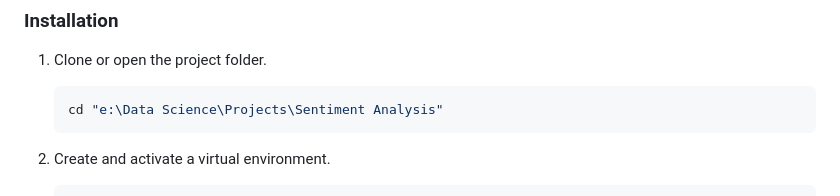
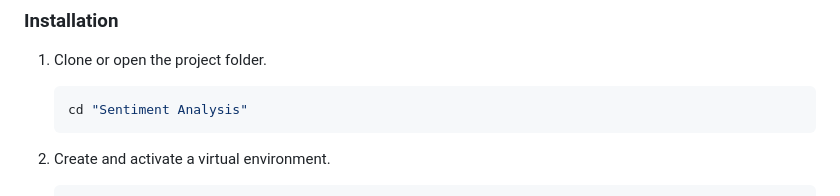
Before and after one commit to daivagnaa/Sentiment-Studio, a Markdown page: README.md, the part around the change. Rendered like a GitHub page.

````diff
--- a/README.md
+++ b/README.md
@@ -148,7 +148,7 @@ Sentiment Analysis/
 1. Clone or open the project folder.
 
    ```bash
-   cd "e:\Data Science\Projects\Sentiment Analysis"
+   cd "Sentiment Analysis"
    ```
 
 2. Create and activate a virtual environment.
````
